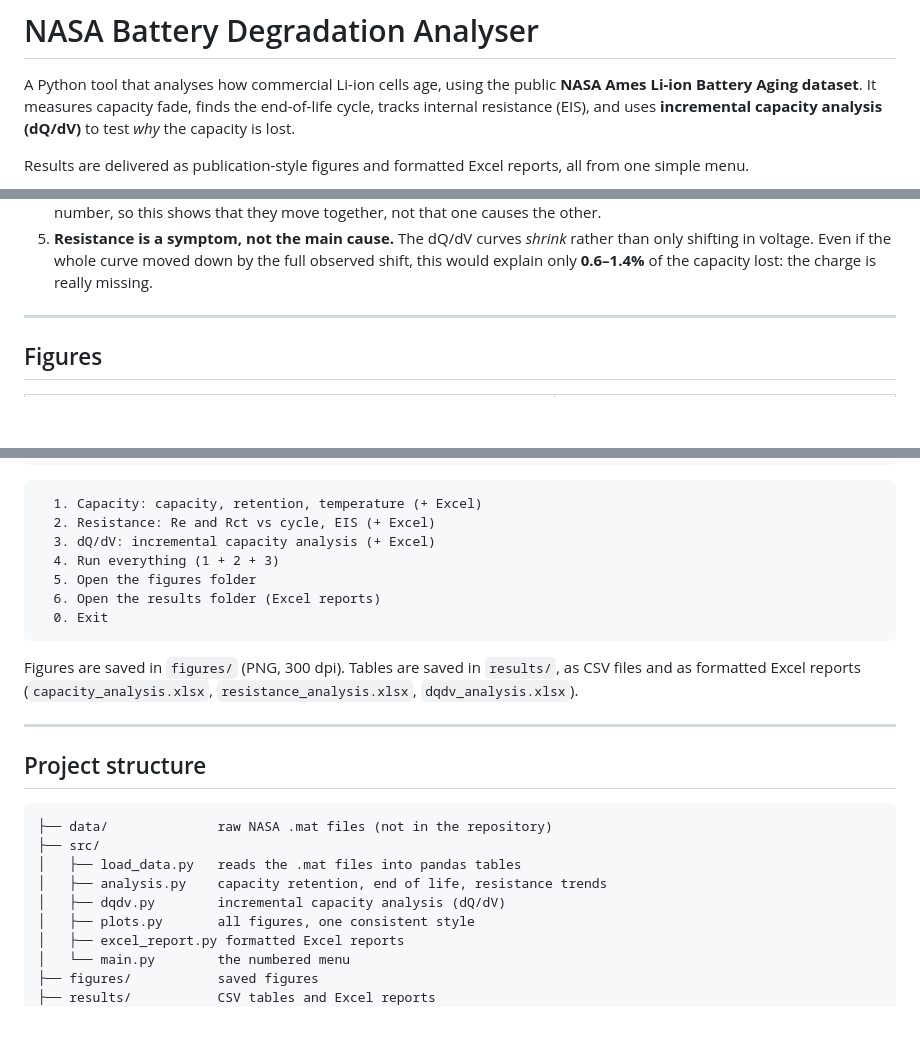
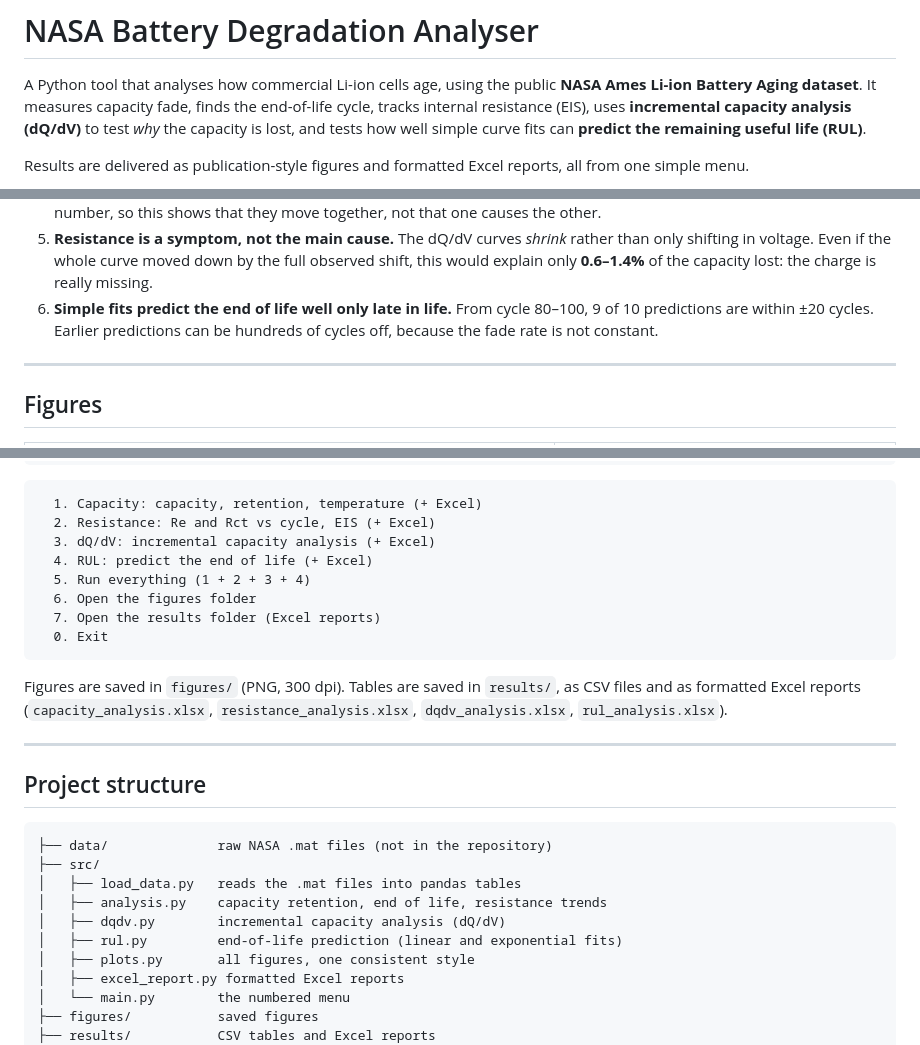
Before and after one commit to VasilisGeorgiadisDev/Nasa-Battery-Degradation, a Markdown page: README.md, 3 parts joined by grey strips. Rendered like a GitHub page; blank space fills up the shorter version.

````diff
--- a/README.md
+++ b/README.md
@@ -2,8 +2,9 @@
 
 A Python tool that analyses how commercial Li-ion cells age, using the public
 **NASA Ames Li-ion Battery Aging dataset**. It measures capacity fade, finds the
-end-of-life cycle, tracks internal resistance (EIS), and uses **incremental
-capacity analysis (dQ/dV)** to test *why* the capacity is lost.
+end-of-life cycle, tracks internal resistance (EIS), uses **incremental
+capacity analysis (dQ/dV)** to test *why* the capacity is lost, and tests how well
+simple curve fits can **predict the remaining useful life (RUL)**.
 
 Results are delivered as publication-style figures and formatted Excel reports,
 all from one simple menu.
@@ -40,6 +41,9 @@ rise above the limit again.*
    than only shifting in voltage. Even if the whole curve moved down by the full
    observed shift, this would explain only **0.6–1.4%** of the capacity lost: the
    charge is really missing.
+6. **Simple fits predict the end of life well only late in life.** From cycle 80–100,
+   9 of 10 predictions are within ±20 cycles. Earlier predictions can be hundreds of
+   cycles off, because the fade rate is not constant.
 
 ---
 
@@ -157,15 +203,16 @@ Inside it, open `1. BatteryAgingARC-FY08Q4.zip` and copy `B0005.mat`, `B0006.mat
   1. Capacity: capacity, retention, temperature (+ Excel)
   2. Resistance: Re and Rct vs cycle, EIS (+ Excel)
   3. dQ/dV: incremental capacity analysis (+ Excel)
-  4. Run everything (1 + 2 + 3)
-  5. Open the figures folder
-  6. Open the results folder (Excel reports)
+  4. RUL: predict the end of life (+ Excel)
+  5. Run everything (1 + 2 + 3 + 4)
+  6. Open the figures folder
+  7. Open the results folder (Excel reports)
   0. Exit
 ```
 
 Figures are saved in `figures/` (PNG, 300 dpi). Tables are saved in `results/`, as CSV
 files and as formatted Excel reports (`capacity_analysis.xlsx`,
-`resistance_analysis.xlsx`, `dqdv_analysis.xlsx`).
+`resistance_analysis.xlsx`, `dqdv_analysis.xlsx`, `rul_analysis.xlsx`).
 
 ---
 
@@ -177,6 +224,7 @@ files and as formatted Excel reports (`capacity_analysis.xlsx`,
 │   ├── load_data.py   reads the .mat files into pandas tables
 │   ├── analysis.py    capacity retention, end of life, resistance trends
 │   ├── dqdv.py        incremental capacity analysis (dQ/dV)
+│   ├── rul.py         end-of-life prediction (linear and exponential fits)
 │   ├── plots.py       all figures, one consistent style
 │   ├── excel_report.py formatted Excel reports
 │   └── main.py        the numbered menu
````
Also changed, not shown: other parts of README.md (+43 -1 lines), figures/rul_prediction_example.png (added), figures/rul_prediction_vs_cycle.png (added), 6 other files.
